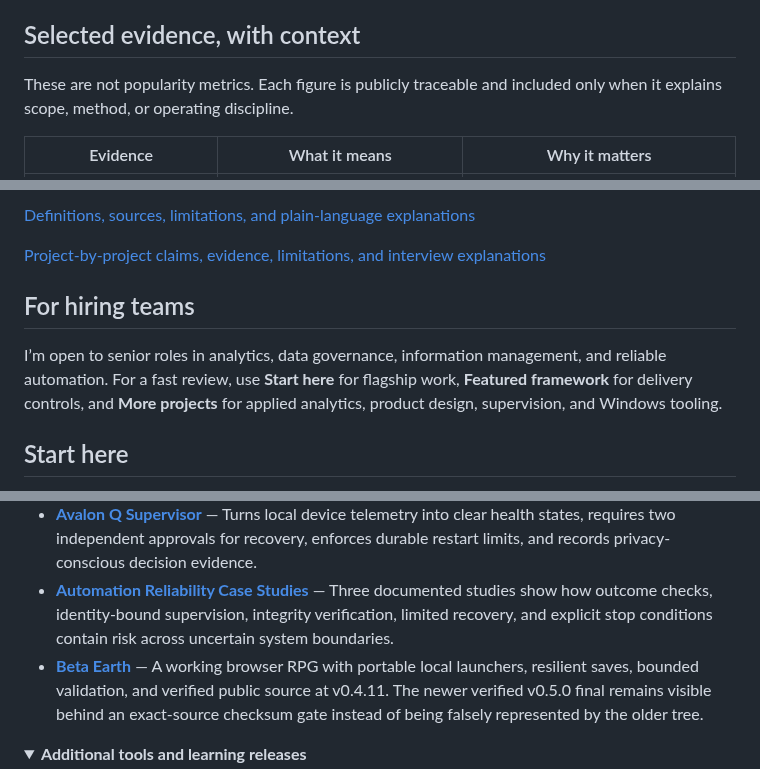
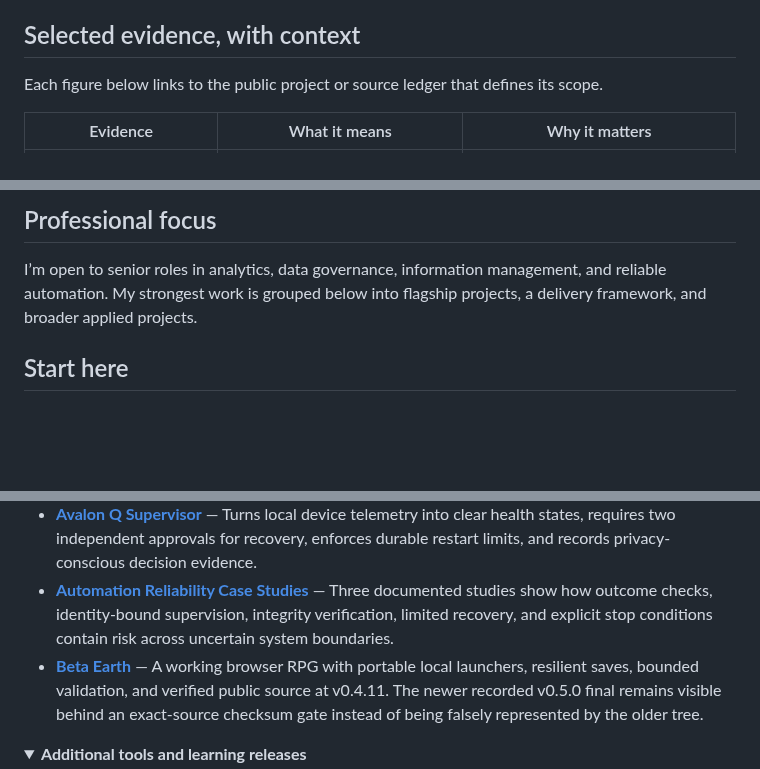
Before and after one commit to Jnapier2/Jnapier2, a Markdown page: README.md, 3 parts joined by grey strips. Drawn GitHub-style; folded sections open; blank space fills up the shorter version.

Commit message:
Remove internal strategy and speaking-note links from public profile
Copyright © 2026 Gateway Information Group LLC. All rights reserved.

```diff
--- a/README.md
+++ b/README.md
@@ -12,7 +12,7 @@ I turn complex systems into trusted ones. My background spans more than 10 years
 
 ## Selected evidence, with context
 
-These are not popularity metrics. Each figure is publicly traceable and included only when it explains scope, method, or operating discipline.
+Each figure below links to the public project or source ledger that defines its scope.
 
 | Evidence | What it means | Why it matters |
 |---|---|---|
@@ -22,11 +22,7 @@ These are not popularity metrics. Each figure is publicly traceable and included
 
-[Definitions, sources, limitations, and plain-language explanations](PROFILE_STRATEGY.md#evidence-definitions)
+## Professional focus
 
-[Project-by-project claims, evidence, limitations, and interview explanations](PUBLIC_CLAIMS.md)
-
-## For hiring teams
-
-I’m open to senior roles in analytics, data governance, information management, and reliable automation. For a fast review, use **Start here** for flagship work, **Featured framework** for delivery controls, and **More projects** for applied analytics, product design, supervision, and Windows tooling.
+I’m open to senior roles in analytics, data governance, information management, and reliable automation. My strongest work is grouped below into flagship projects, a delivery framework, and broader applied projects.
 
 ## Start here
 
@@ -43,7 +39,7 @@ I’m open to senior roles in analytics, data governance, information management
 - **[Chicago Food Inspection Outcomes, 2010–2018](https://github.com/Jnapier2/chicago-food-inspections-analysis)** — Reproducibly analyzes 13,333 public inspection records, separates outcome from facility risk, and surfaces decision-relevant follow-up questions without overstating the data.
 - **[Avalon Q Supervisor](https://github.com/Jnapier2/avalon-q-supervisor)** — Turns local device telemetry into clear health states, requires two independent approvals for recovery, enforces durable restart limits, and records privacy-conscious decision evidence.
 - **[Automation Reliability Case Studies](https://github.com/Jnapier2/automation-reliability-case-studies)** — Three documented studies show how outcome checks, identity-bound supervision, integrity verification, limited recovery, and explicit stop conditions contain risk across uncertain system boundaries.
-- **[Beta Earth](https://github.com/Jnapier2/beta-earth)** — A working browser RPG with portable local launchers, resilient saves, bounded validation, and verified public source at v0.4.11. The newer verified v0.5.0 final remains visible behind an exact-source checksum gate instead of being falsely represented by the older tree.
+- **[Beta Earth](https://github.com/Jnapier2/beta-earth)** — A working browser RPG with portable local launchers, resilient saves, bounded validation, and verified public source at v0.4.11. The newer recorded v0.5.0 final remains visible behind an exact-source checksum gate instead of being falsely represented by the older tree.
 
 <details>
 <summary><strong>Additional tools and learning releases</strong></summary>
```
Also changed, not shown: other parts of README.md (+3 -3 lines).
